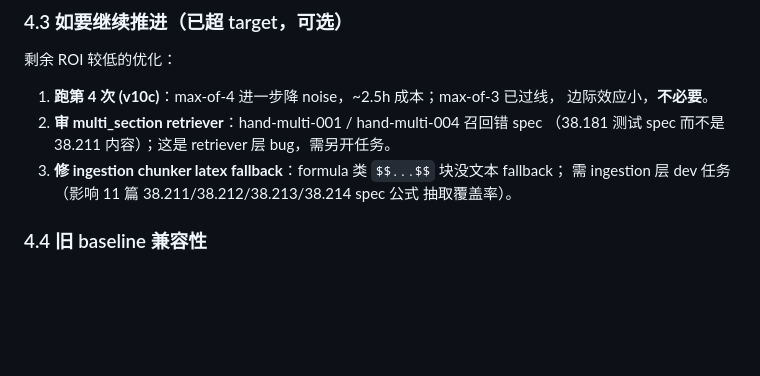
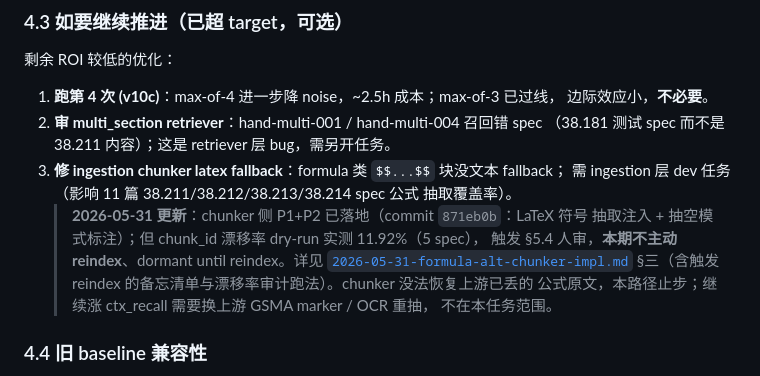
Before and after one commit to EpisodeYu/3GPP-Everything, a Markdown page: docs/04-handoff/2026-05-30-ragas-4metric-uplift-results.md, the part around the change. Drawn GitHub-style; blank space fills up the shorter version.

```diff
--- a/docs/04-handoff/2026-05-30-ragas-4metric-uplift-results.md
+++ b/docs/04-handoff/2026-05-30-ragas-4metric-uplift-results.md
@@ -302,6 +302,13 @@ discount 的 `_MajorityVoteAnswerRelevancy` 重打 ans_rel，得到 v11 final：
 3. **修 ingestion chunker latex fallback**：formula 类 `$$...$$` 块没文本 fallback；
    需 ingestion 层 dev 任务（影响 11 篇 38.211/38.212/38.213/38.214 spec 公式
    抽取覆盖率）。
+   > **2026-05-31 更新**：chunker 侧 P1+P2 已落地（commit `871eb0b`：LaTeX 符号
+   > 抽取注入 + 抽空模式标注）；但 chunk_id 漂移率 dry-run 实测 11.92%（5 spec），
+   > 触发 §5.4 人审，**本期不主动 reindex**、dormant until reindex。详见
+   > [`2026-05-31-formula-alt-chunker-impl.md`](2026-05-31-formula-alt-chunker-impl.md)
+   > §三（含触发 reindex 的备忘清单与漂移率审计跑法）。chunker 没法恢复上游已丢的
+   > 公式原文，本路径止步；继续涨 ctx_recall 需要换上游 GSMA marker / OCR 重抽，
+   > 不在本任务范围。
 
 ### 4.4 旧 baseline 兼容性
 
```
Also changed, not shown: docs/03-development/02-ingestion-and-indexing.md (+16 -0 lines), docs/04-handoff/2026-05-31-formula-alt-chunker-impl.md (added, +190 -0 lines).
